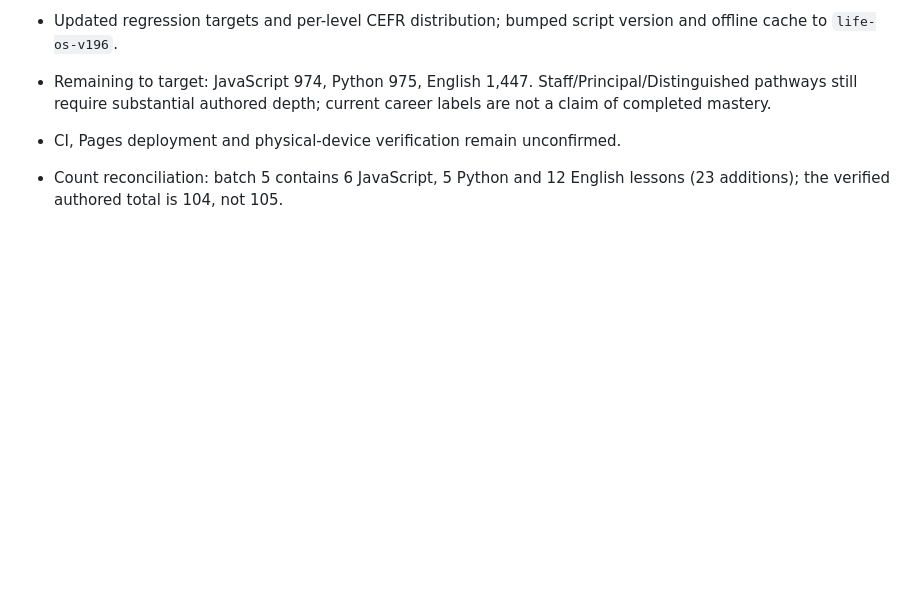
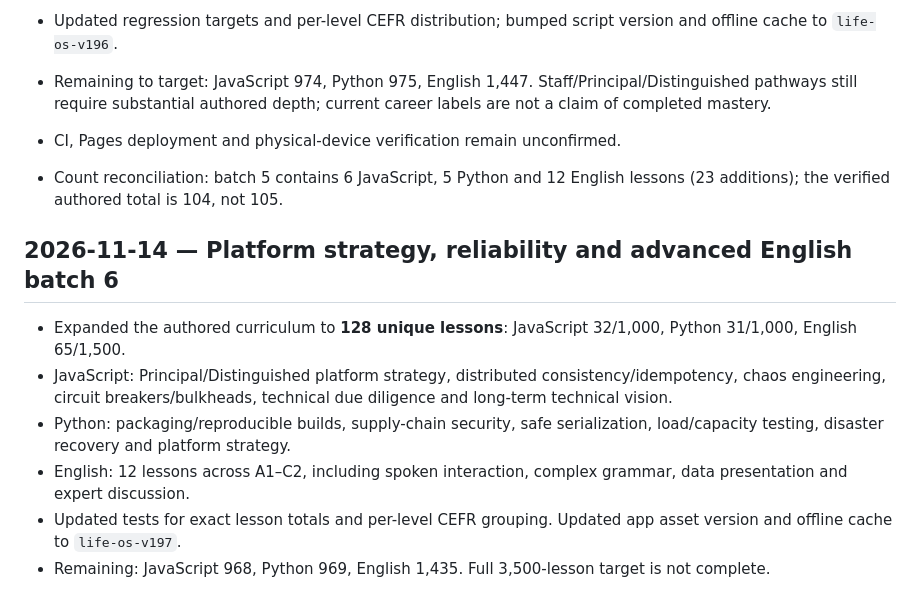
Before and after one commit to vana30421-cpu/ai-coach-tg, a Markdown page: PROJECT_STATE.md, the part around the change. GitHub-like rendering; blank space fills up the shorter version.

Commit message:
Document platform strategy and CEFR batch 6

```diff
--- a/PROJECT_STATE.md
+++ b/PROJECT_STATE.md
@@ -308,3 +308,13 @@ Merged PR: [#41 — Add LIFEOS applied mastery and five-minute learning](https:/
 - CI, Pages deployment and physical-device verification remain unconfirmed.
 
 - Count reconciliation: batch 5 contains 6 JavaScript, 5 Python and 12 English lessons (23 additions); the verified authored total is 104, not 105.
+
+
+## 2026-11-14 — Platform strategy, reliability and advanced English batch 6
+
+- Expanded the authored curriculum to **128 unique lessons**: JavaScript 32/1,000, Python 31/1,000, English 65/1,500.
+- JavaScript: Principal/Distinguished platform strategy, distributed consistency/idempotency, chaos engineering, circuit breakers/bulkheads, technical due diligence and long-term technical vision.
+- Python: packaging/reproducible builds, supply-chain security, safe serialization, load/capacity testing, disaster recovery and platform strategy.
+- English: 12 lessons across A1–C2, including spoken interaction, complex grammar, data presentation and expert discussion.
+- Updated tests for exact lesson totals and per-level CEFR grouping. Updated app asset version and offline cache to `life-os-v197`.
+- Remaining: JavaScript 968, Python 969, English 1,435. Full 3,500-lesson target is not complete.
```
